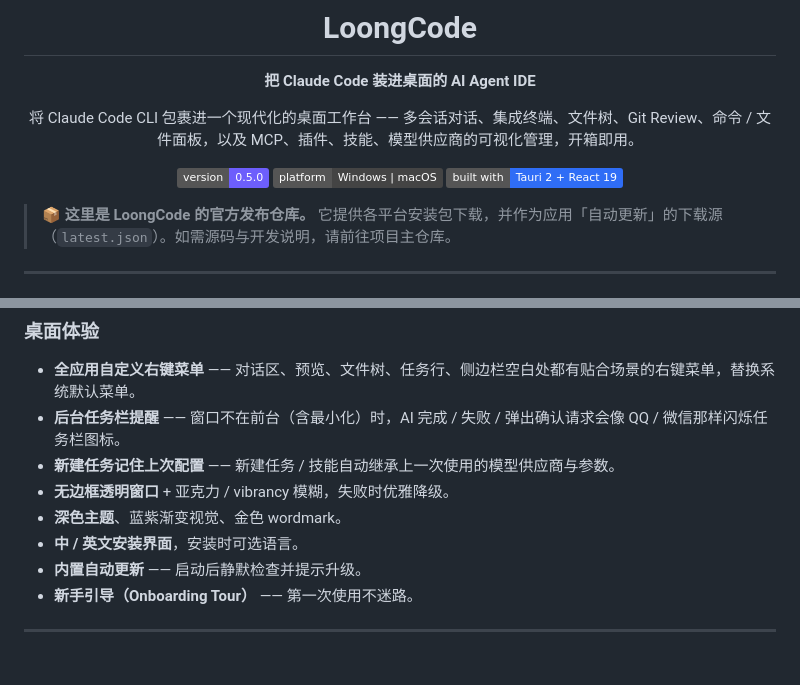
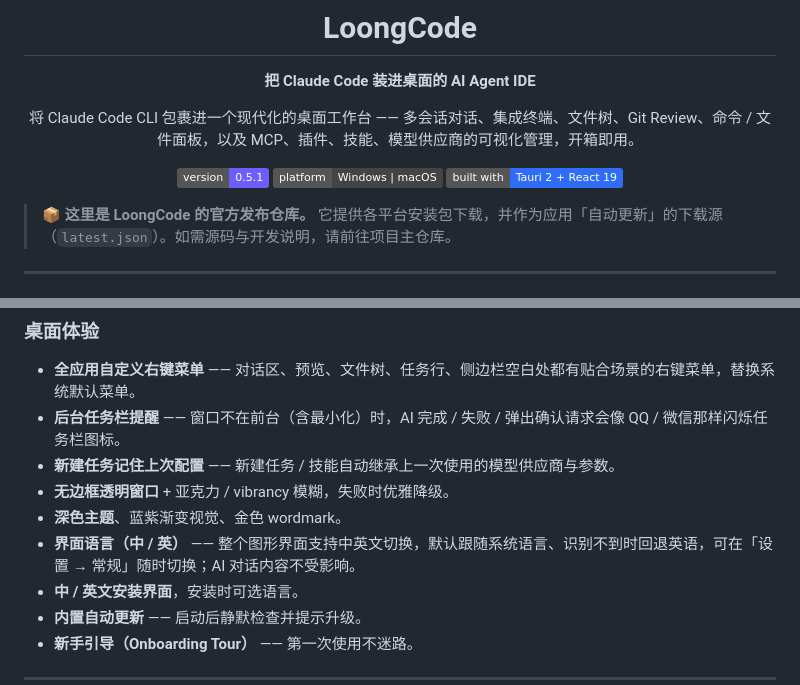
Before and after one commit to LoongCode0/loongcode-release, a Markdown page: README.md, 2 parts joined by grey strips. GitHub-like rendering; badges without logos; blank space fills up the shorter version.

Commit message:
docs: README 同步 v0.5.1（版本号 + 界面语言中英切换）

```diff
--- a/README.md
+++ b/README.md
@@ -6,7 +6,7 @@
 
 将 Claude Code CLI 包裹进一个现代化的桌面工作台 —— 多会话对话、集成终端、文件树、Git Review、命令 / 文件面板，以及 MCP、插件、技能、模型供应商的可视化管理，开箱即用。
 
-![version](https://img.shields.io/badge/version-0.5.0-6d5efc)
+![version](https://img.shields.io/badge/version-0.5.1-6d5efc)
 ![platform](https://img.shields.io/badge/platform-Windows%20%7C%20macOS-444)
 ![built with](https://img.shields.io/badge/built%20with-Tauri%202%20%2B%20React%2019-2f6df6)
 
@@ -76,6 +76,7 @@
 - **新建任务记住上次配置** —— 新建任务 / 技能自动继承上一次使用的模型供应商与参数。
 - **无边框透明窗口** + 亚克力 / vibrancy 模糊，失败时优雅降级。
 - **深色主题**、蓝紫渐变视觉、金色 wordmark。
+- **界面语言（中 / 英）** —— 整个图形界面支持中英文切换，默认跟随系统语言、识别不到时回退英语，可在「设置 → 常规」随时切换；AI 对话内容不受影响。
 - **中 / 英文安装界面**，安装时可选语言。
 - **内置自动更新** —— 启动后静默检查并提示升级。
 - **新手引导（Onboarding Tour）** —— 第一次使用不迷路。
```
